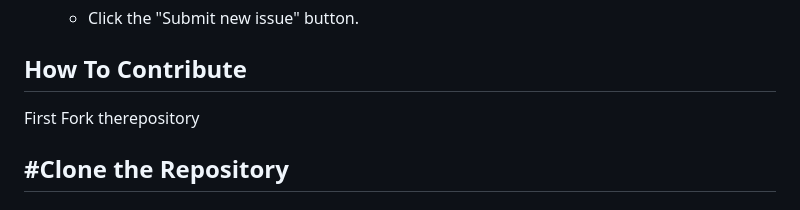
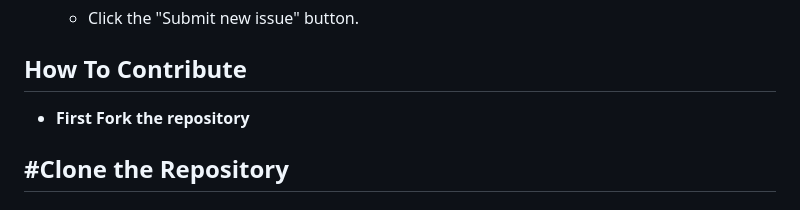
Before and after one commit to MastanSayyad/Visual-Sort, a Markdown page: CONTRIBUTING.md, the part around the change. Rendered like a GitHub page.

```diff
--- a/CONTRIBUTING.md
+++ b/CONTRIBUTING.md
@@ -24,7 +24,7 @@ Thank you for considering contributing to Visual Sort! We welcome contributions
 
 ## How To Contribute
 
-First Fork therepository
+- **First Fork the repository**
 
 ## #Clone the Repository
 
```
